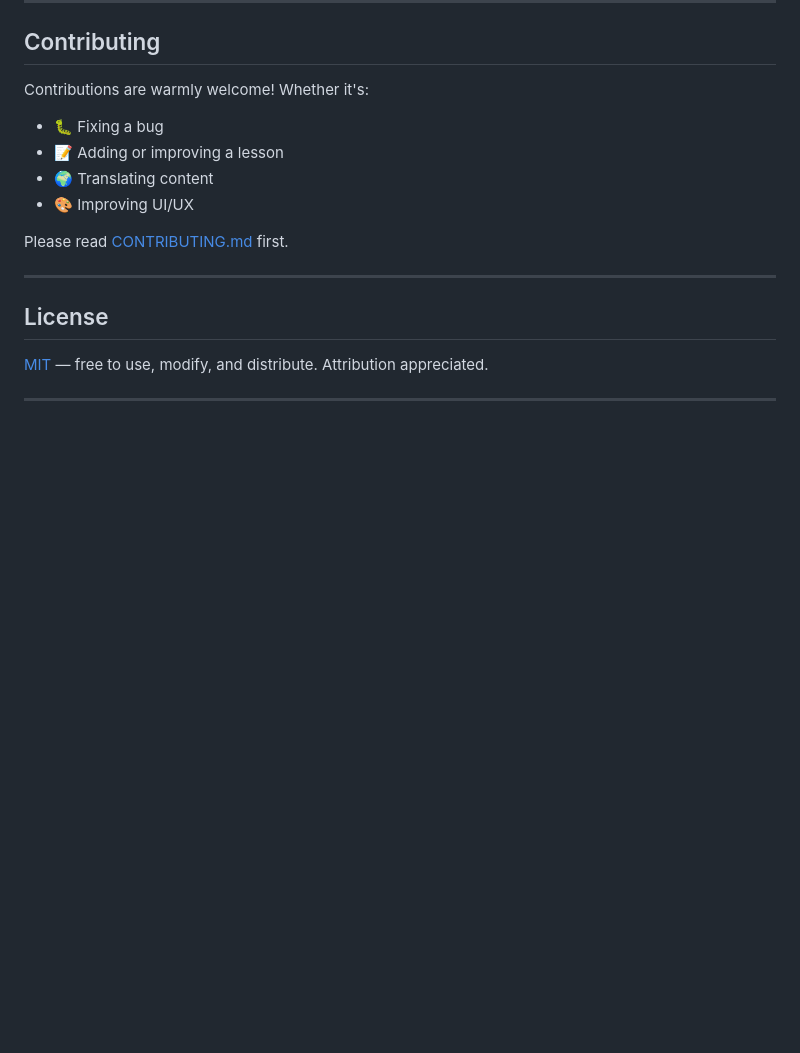
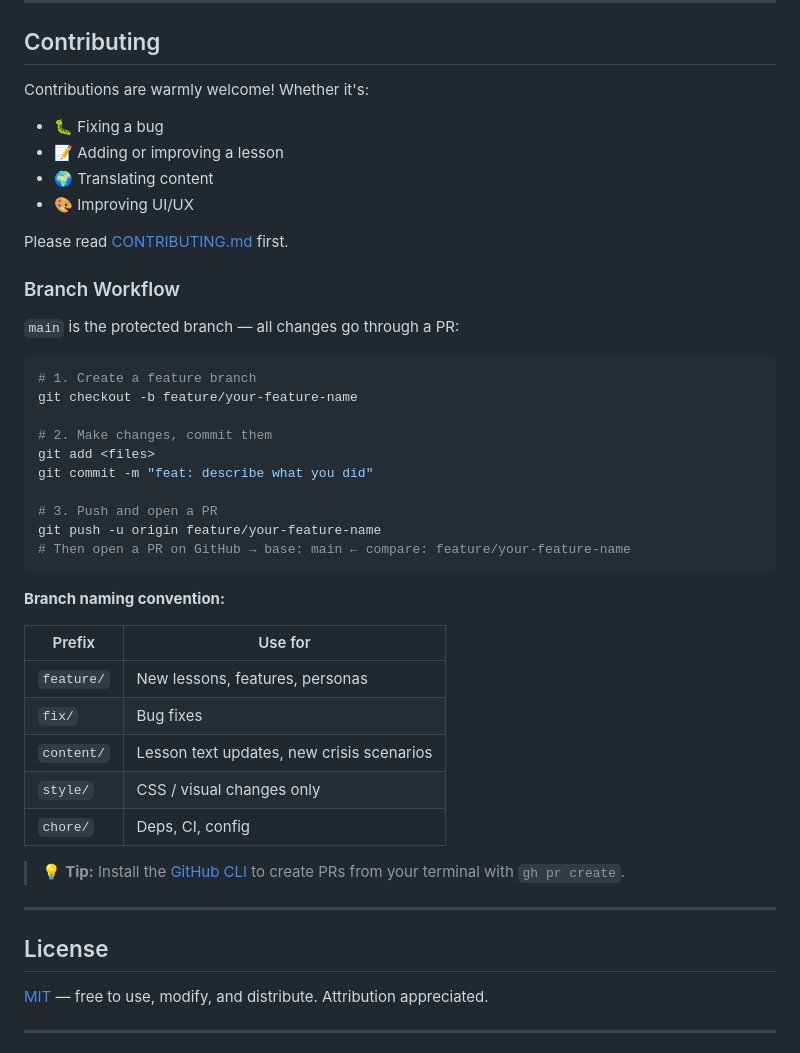
Before and after one commit to vineetts/GitQuest, a Markdown page: README.md, the part around the change. Drawn GitHub-style; blank space fills up the shorter version.

Commit message:
docs: add branch workflow guide and PR conventions to README

````diff
--- a/README.md
+++ b/README.md
@@ -261,6 +261,35 @@ Contributions are warmly welcome! Whether it's:
 
 Please read [CONTRIBUTING.md](CONTRIBUTING.md) first.
 
+### Branch Workflow
+
+`main` is the protected branch — all changes go through a PR:
+
+```bash
+# 1. Create a feature branch
+git checkout -b feature/your-feature-name
+
+# 2. Make changes, commit them
+git add <files>
+git commit -m "feat: describe what you did"
+
+# 3. Push and open a PR
+git push -u origin feature/your-feature-name
+# Then open a PR on GitHub → base: main ← compare: feature/your-feature-name
+```
+
+**Branch naming convention:**
+
+| Prefix | Use for |
+|---|---|
+| `feature/` | New lessons, features, personas |
+| `fix/` | Bug fixes |
+| `content/` | Lesson text updates, new crisis scenarios |
+| `style/` | CSS / visual changes only |
+| `chore/` | Deps, CI, config |
+
+> 💡 **Tip:** Install the [GitHub CLI](https://cli.github.com) to create PRs from your terminal with `gh pr create`.
+
 ---
 
 ## License
````
